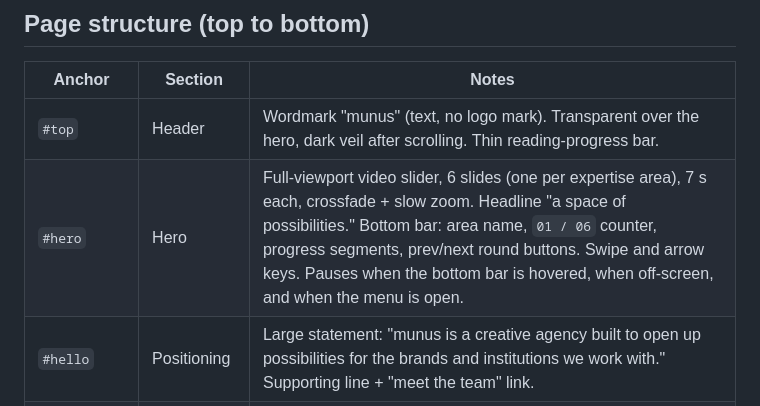
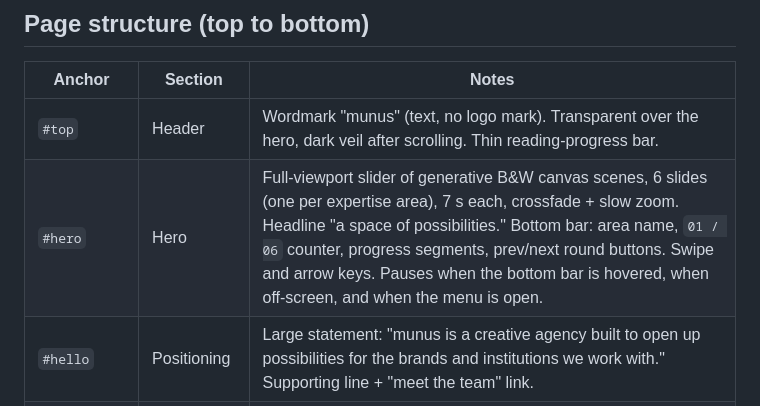
Before and after one commit to volkanmuyan/munus-site, a Markdown page: BRIEF.md, the part around the change. Drawn GitHub-style.

Commit message:
Brief: hero is generative now
Co-Authored-By: Claude Opus 5.5 <noreply@anthropic.com>

```diff
--- a/BRIEF.md
+++ b/BRIEF.md
@@ -11,7 +11,7 @@ colours, type and motion. Rebuild or ship it without changing the design unless
 | Anchor | Section | Notes |
 |---|---|---|
 | `#top` | Header | Wordmark "munus" (text, no logo mark). Transparent over the hero, dark veil after scrolling. Thin reading-progress bar. |
-| `#hero` | Hero | Full-viewport video slider, 6 slides (one per expertise area), 7 s each, crossfade + slow zoom. Headline "a space of possibilities." Bottom bar: area name, `01 / 06` counter, progress segments, prev/next round buttons. Swipe and arrow keys. Pauses when the bottom bar is hovered, when off-screen, and when the menu is open. |
+| `#hero` | Hero | Full-viewport slider of generative B&W canvas scenes, 6 slides (one per expertise area), 7 s each, crossfade + slow zoom. Headline "a space of possibilities." Bottom bar: area name, `01 / 06` counter, progress segments, prev/next round buttons. Swipe and arrow keys. Pauses when the bottom bar is hovered, when off-screen, and when the menu is open. |
 | `#hello` | Positioning | Large statement: "munus is a creative agency built to open up possibilities for the brands and institutions we work with." Supporting line + "meet the team" link. |
 | `#team` | Team | Four ID-badge cards hanging from one curved wire, each on its own string, slowly swaying. Hover: card tilts toward the pointer and gets a silver-foil sheen. Click: 3D flip to the back (title, city, one line, focus areas, email, vCard QR). Horizontal scroll on phones. |
 | `#expertise` | What we do | Six areas in an accordion; left card shows the big number (01–06) and name, tone changes per area. "sectors" row underneath. |
```
